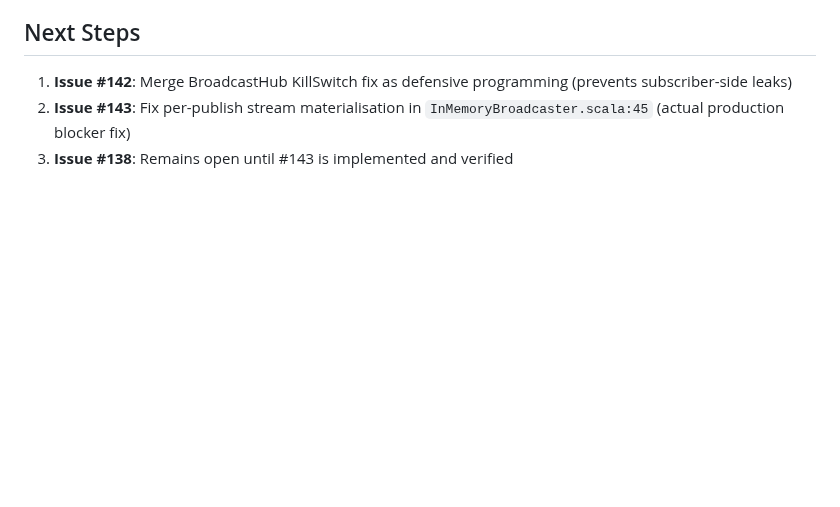
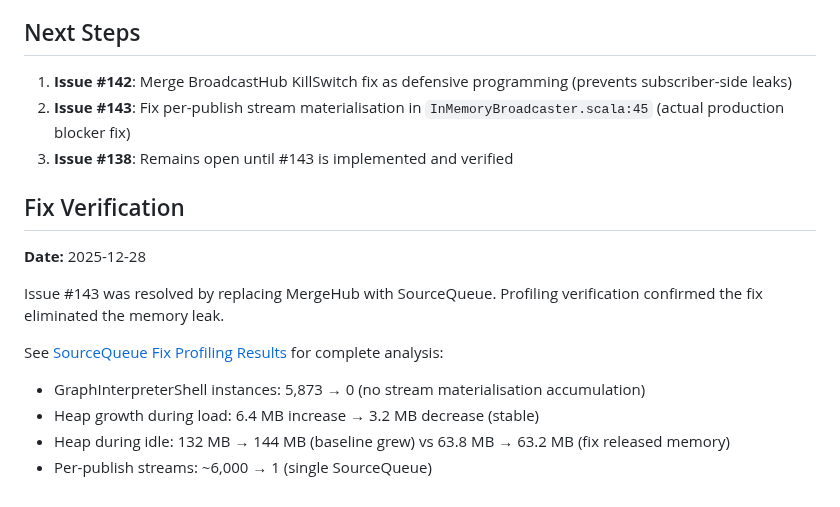
Before and after one commit to SkatemapApp/skatemap-live, a Markdown page: docs/profiling/baseline-results-20251110.md, the part around the change. Drawn GitHub-style; blank space fills up the shorter version.

```diff
--- a/docs/profiling/baseline-results-20251110.md
+++ b/docs/profiling/baseline-results-20251110.md
@@ -102,3 +102,15 @@ The fix is correct defensive programming and should be kept, but it doesn't addr
 1. **Issue #142**: Merge BroadcastHub KillSwitch fix as defensive programming (prevents subscriber-side leaks)
 2. **Issue #143**: Fix per-publish stream materialisation in `InMemoryBroadcaster.scala:45` (actual production blocker fix)
 3. **Issue #138**: Remains open until #143 is implemented and verified
+
+## Fix Verification
+
+**Date:** 2025-12-28
+
+Issue #143 was resolved by replacing MergeHub with SourceQueue. Profiling verification confirmed the fix eliminated the memory leak.
+
+See [SourceQueue Fix Profiling Results](sourcequeue-fix-results-20251228.md) for complete analysis:
+- GraphInterpreterShell instances: 5,873 → 0 (no stream materialisation accumulation)
+- Heap growth during load: 6.4 MB increase → 3.2 MB decrease (stable)
+- Heap during idle: 132 MB → 144 MB (baseline grew) vs 63.8 MB → 63.2 MB (fix released memory)
+- Per-publish streams: ~6,000 → 1 (single SourceQueue)
```
Also changed, not shown: docs/profiling/sourcequeue-fix-results-20251228.md (added, +219 -0 lines).
